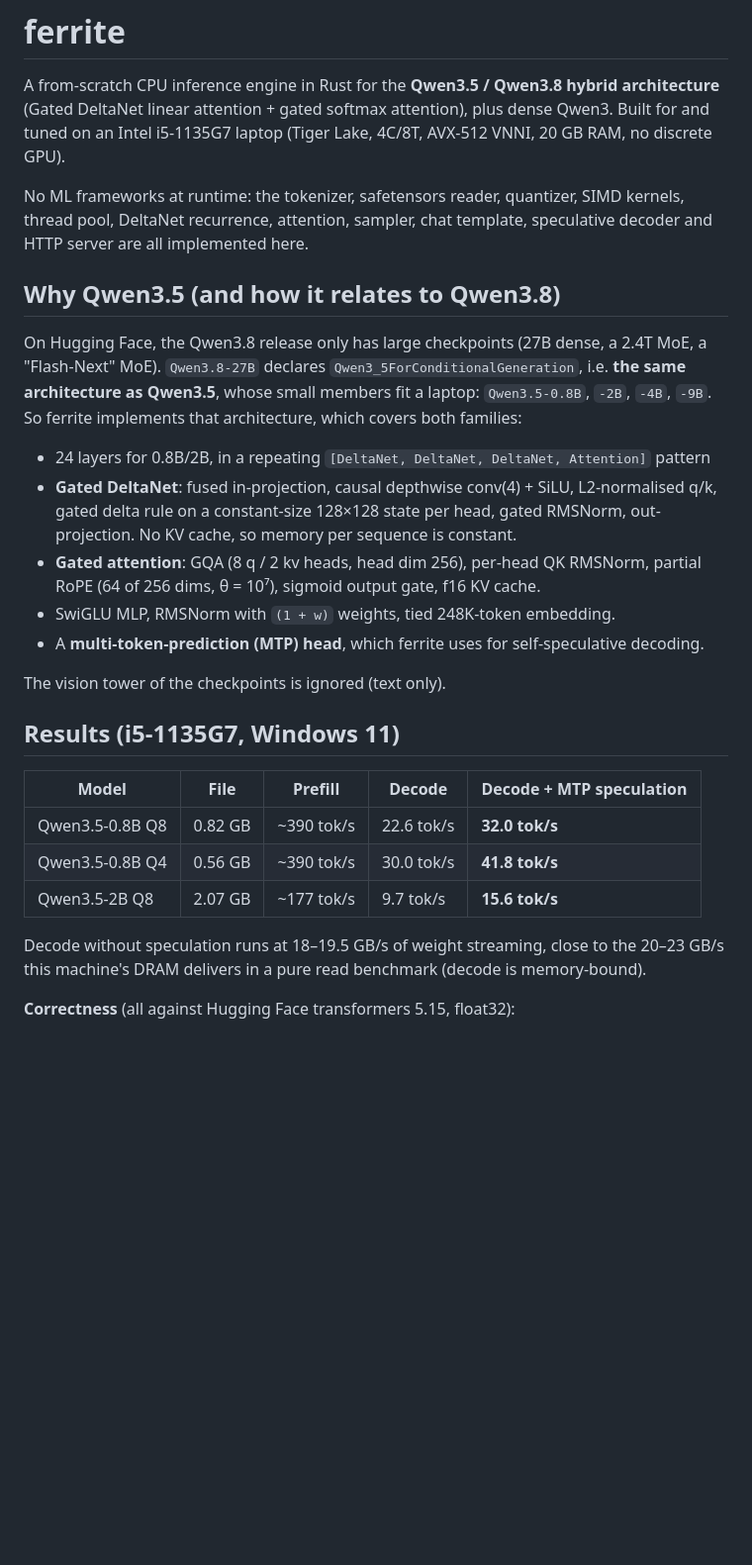
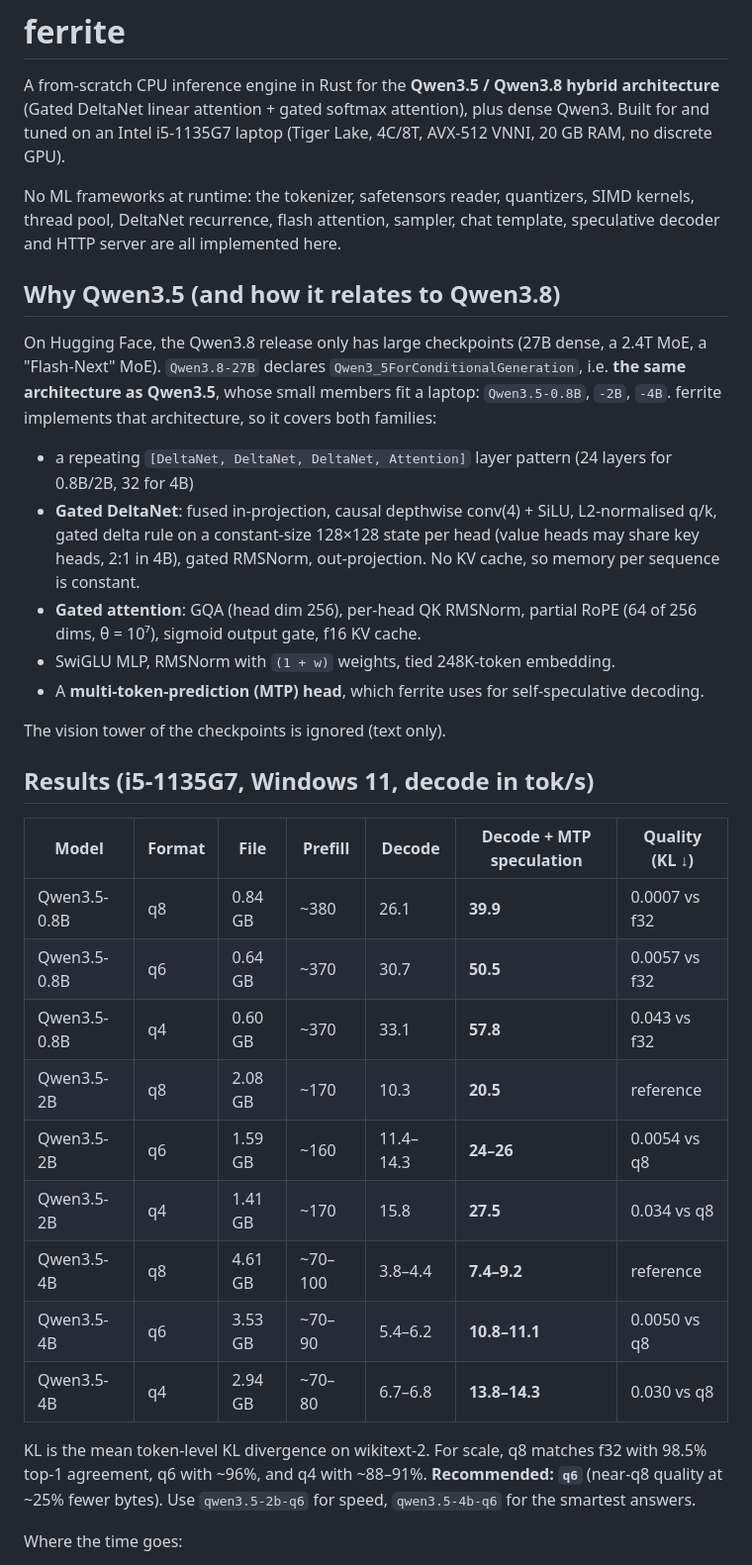
Before and after one commit to razancodes/ferrite, a Markdown page: README.md, the part around one of its changes. Shown at 99% size. Drawn GitHub-style; blank space fills up the shorter version.

```diff
--- a/README.md
+++ b/README.md
@@ -4,38 +4,45 @@ A from-scratch CPU inference engine in Rust for the **Qwen3.5 / Qwen3.8 hybrid a
 (Gated DeltaNet linear attention + gated softmax attention), plus dense Qwen3. Built for and tuned on
 an Intel i5-1135G7 laptop (Tiger Lake, 4C/8T, AVX-512 VNNI, 20 GB RAM, no discrete GPU).
 
-No ML frameworks at runtime: the tokenizer, safetensors reader, quantizer, SIMD kernels, thread pool,
-DeltaNet recurrence, attention, sampler, chat template, speculative decoder and HTTP server are all
-implemented here.
+No ML frameworks at runtime: the tokenizer, safetensors reader, quantizers, SIMD kernels, thread pool,
+DeltaNet recurrence, flash attention, sampler, chat template, speculative decoder and HTTP server are
+all implemented here.
 
 ## Why Qwen3.5 (and how it relates to Qwen3.8)
 
 On Hugging Face, the Qwen3.8 release only has large checkpoints (27B dense, a 2.4T MoE, a "Flash-Next"
 MoE). `Qwen3.8-27B` declares `Qwen3_5ForConditionalGeneration`, i.e. **the same architecture as
-Qwen3.5**, whose small members fit a laptop: `Qwen3.5-0.8B`, `-2B`, `-4B`, `-9B`. So ferrite implements
-that architecture, which covers both families:
+Qwen3.5**, whose small members fit a laptop: `Qwen3.5-0.8B`, `-2B`, `-4B`. ferrite implements that
+architecture, so it covers both families:
 
-* 24 layers for 0.8B/2B, in a repeating `[DeltaNet, DeltaNet, DeltaNet, Attention]` pattern
-* **Gated DeltaNet**: fused in-projection, causal depthwise conv(4) + SiLU, L2-normalised q/k,
-  gated delta rule on a constant-size 128×128 state per head, gated RMSNorm, out-projection.
-  No KV cache, so memory per sequence is constant.
-* **Gated attention**: GQA (8 q / 2 kv heads, head dim 256), per-head QK RMSNorm, partial RoPE
-  (64 of 256 dims, θ = 10⁷), sigmoid output gate, f16 KV cache.
+* a repeating `[DeltaNet, DeltaNet, DeltaNet, Attention]` layer pattern (24 layers for 0.8B/2B, 32 for 4B)
+* **Gated DeltaNet**: fused in-projection, causal depthwise conv(4) + SiLU, L2-normalised q/k, gated
+  delta rule on a constant-size 128×128 state per head (value heads may share key heads, 2:1 in 4B),
+  gated RMSNorm, out-projection. No KV cache, so memory per sequence is constant.
+* **Gated attention**: GQA (head dim 256), per-head QK RMSNorm, partial RoPE (64 of 256 dims,
+  θ = 10⁷), sigmoid output gate, f16 KV cache.
 * SwiGLU MLP, RMSNorm with `(1 + w)` weights, tied 248K-token embedding.
 * A **multi-token-prediction (MTP) head**, which ferrite uses for self-speculative decoding.
 
 The vision tower of the checkpoints is ignored (text only).
 
-## Results (i5-1135G7, Windows 11)
+## Results (i5-1135G7, Windows 11, decode in tok/s)
 
-| Model | File | Prefill | Decode | Decode + MTP speculation |
-|---|---|---|---|---|
-| Qwen3.5-0.8B Q8 | 0.82 GB | ~390 tok/s | 22.6 tok/s | **32.0 tok/s** |
-| Qwen3.5-0.8B Q4 | 0.56 GB | ~390 tok/s | 30.0 tok/s | **41.8 tok/s** |
-| Qwen3.5-2B Q8   | 2.07 GB | ~177 tok/s | 9.7 tok/s  | **15.6 tok/s** |
+| Model | Format | File | Prefill | Decode | **Decode + MTP speculation** | Quality (KL ↓) |
+|---|---|---|---|---|---|---|
+| Qwen3.5-0.8B | q8 | 0.84 GB | ~380 | 26.1 | **39.9** | 0.0007 vs f32 |
+| Qwen3.5-0.8B | q6 | 0.64 GB | ~370 | 30.7 | **50.5** | 0.0057 vs f32 |
+| Qwen3.5-0.8B | q4 | 0.60 GB | ~370 | 33.1 | **57.8** | 0.043 vs f32 |
+| Qwen3.5-2B   | q8 | 2.08 GB | ~170 | 10.3 | **20.5** | reference |
+| Qwen3.5-2B   | q6 | 1.59 GB | ~160 | 11.4–14.3 | **24–26** | 0.0054 vs q8 |
+| Qwen3.5-2B   | q4 | 1.41 GB | ~170 | 15.8 | **27.5** | 0.034 vs q8 |
+| Qwen3.5-4B   | q8 | 4.61 GB | ~70–100 | 3.8–4.4 | **7.4–9.2** | reference |
+| Qwen3.5-4B   | q6 | 3.53 GB | ~70–90 | 5.4–6.2 | **10.8–11.1** | 0.0050 vs q8 |
+| Qwen3.5-4B   | q4 | 2.94 GB | ~70–80 | 6.7–6.8 | **13.8–14.3** | 0.030 vs q8 |
 
-Decode without speculation runs at 18–19.5 GB/s of weight streaming, close to the 20–23 GB/s this
-machine's DRAM delivers in a pure read benchmark (decode is memory-bound).
+KL is the mean token-level KL divergence on wikitext-2. For scale, q8 matches f32 with 98.5% top-1
+agreement, q6 with ~96%, and q4 with ~88–91%. **Recommended: `q6`** (near-q8 quality at ~25% fewer
+bytes). Use `qwen3.5-2b-q6` for speed, `qwen3.5-4b-q6` for the smartest answers.
 
-**Correctness** (all against Hugging Face transformers 5.15, float32):
+Where the time goes:
 
```
Also changed, not shown: other parts of README.md (+100 -63 lines).
